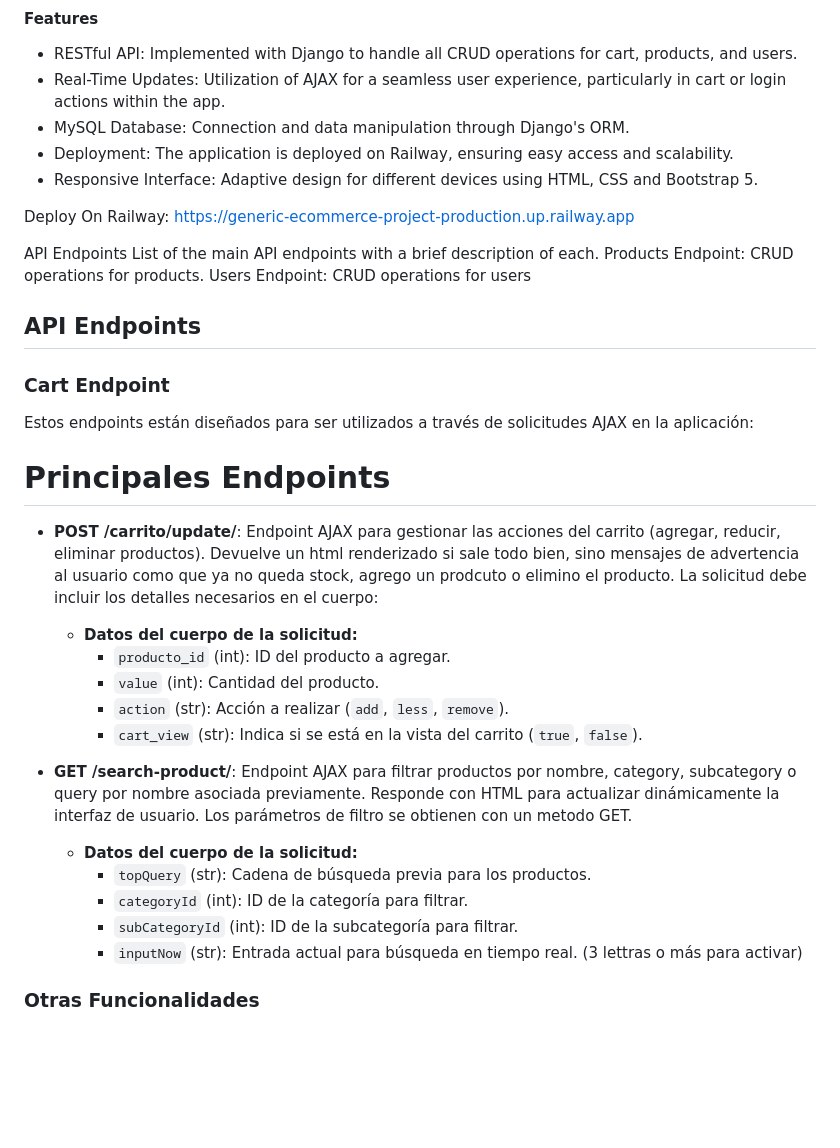
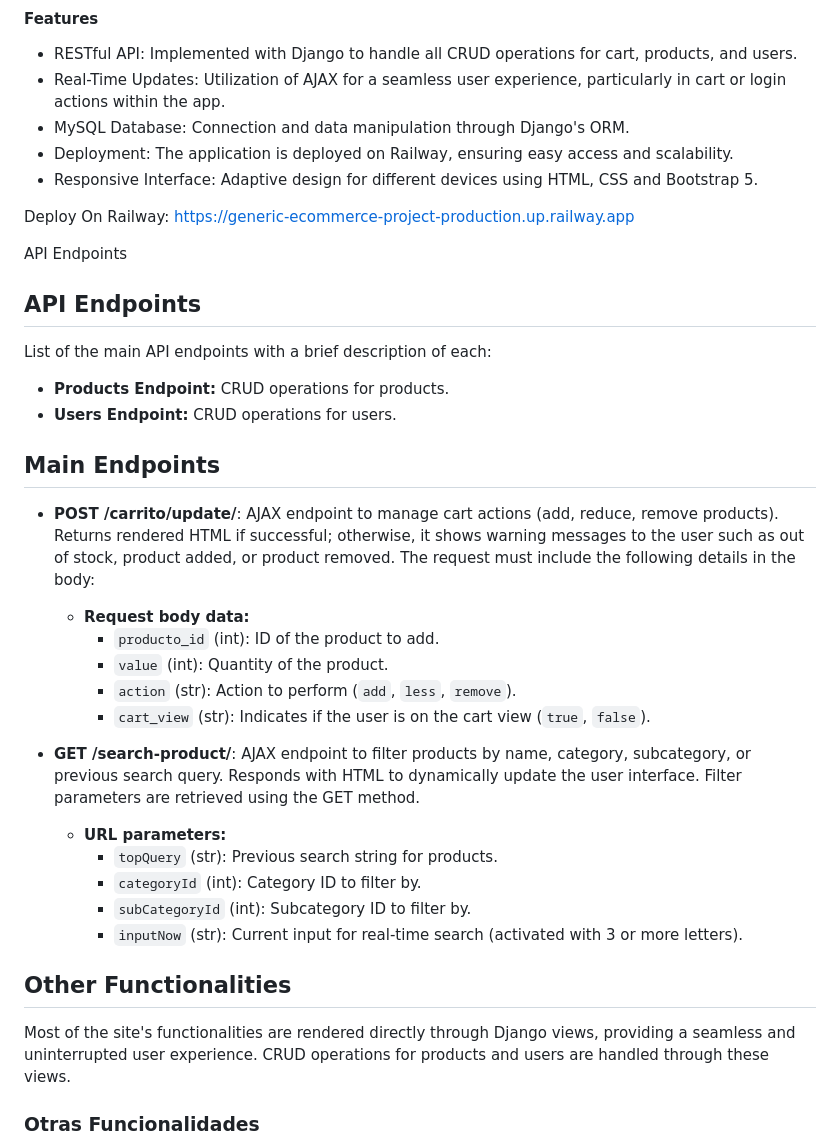
Before and after one commit to LucasCallamullo/Ecommerce-Project-w-Payments, a Markdown page: README.md, the part around the change. Rendered like a GitHub page; blank space fills up the shorter version.

```diff
--- a/README.md
+++ b/README.md
@@ -31,35 +31,32 @@ This project is a fully functional Ecommerce WebApp developed with Django for th
 Deploy On Railway: https://generic-ecommerce-project-production.up.railway.app
 
 API Endpoints
-List of the main API endpoints with a brief description of each.
-Products Endpoint: CRUD operations for products.
-Users Endpoint: CRUD operations for users
+
 
 ## API Endpoints
+List of the main API endpoints with a brief description of each:
+- **Products Endpoint:** CRUD operations for products.
+- **Users Endpoint:** CRUD operations for users.
 
-### Cart Endpoint
-Estos endpoints están diseñados para ser utilizados a través de solicitudes AJAX en la aplicación:
+## Main Endpoints
 
+- **POST /carrito/update/**: AJAX endpoint to manage cart actions (add, reduce, remove products). Returns rendered HTML if successful; otherwise, it shows warning messages to the user such as out of stock, product added, or product removed. The request must include the following details in the body:
+  - **Request body data:**
+    - `producto_id` (int): ID of the product to add.
+    - `value` (int): Quantity of the product.
+    - `action` (str): Action to perform (`add`, `less`, `remove`).
+    - `cart_view` (str): Indicates if the user is on the cart view (`true`, `false`).
 
+- **GET /search-product/**: AJAX endpoint to filter products by name, category, subcategory, or previous search query. Responds with HTML to dynamically update the user interface. Filter parameters are retrieved using the GET method.
+  - **URL parameters:**
+    - `topQuery` (str): Previous search string for products.
+    - `categoryId` (int): Category ID to filter by.
+    - `subCategoryId` (int): Subcategory ID to filter by.
+    - `inputNow` (str): Current input for real-time search (activated with 3 or more letters).
 
-# Principales Endpoints
+## Other Functionalities
+Most of the site's functionalities are rendered directly through Django views, providing a seamless and uninterrupted user experience. CRUD operations for products and users are handled through these views.
 
-- **POST /carrito/update/**: Endpoint AJAX para gestionar las acciones del carrito (agregar, reducir, eliminar productos). Devuelve un html renderizado si sale todo bien, sino mensajes de advertencia al usuario como que ya no queda stock, agrego un prodcuto o elimino el producto.
-La solicitud debe incluir los detalles necesarios en el cuerpo:
-  - **Datos del cuerpo de la solicitud:**
-    - `producto_id` (int): ID del producto a agregar.
-    - `value` (int): Cantidad del producto.
-    - `action` (str): Acción a realizar (`add`, `less`, `remove`).
-    - `cart_view` (str): Indica si se está en la vista del carrito (`true`, `false`).
-
-
-- **GET /search-product/**: Endpoint AJAX para filtrar productos por nombre, category, subcategory o query por nombre asociada previamente. Responde con HTML para actualizar dinámicamente la interfaz de usuario. Los parámetros de filtro se obtienen con un metodo GET.
-
-  - **Datos del cuerpo de la solicitud:**
-      - `topQuery` (str): Cadena de búsqueda previa para los productos.
-      - `categoryId` (int): ID de la categoría para filtrar.
-      - `subCategoryId` (int): ID de la subcategoría para filtrar.
-      - `inputNow` (str): Entrada actual para búsqueda en tiempo real. (3 lettras o más para activar)
 
 
 
```
